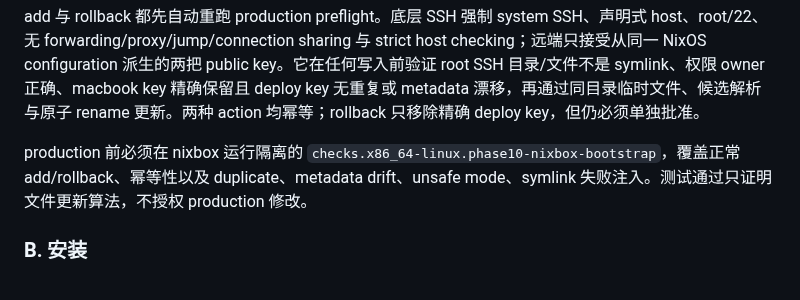
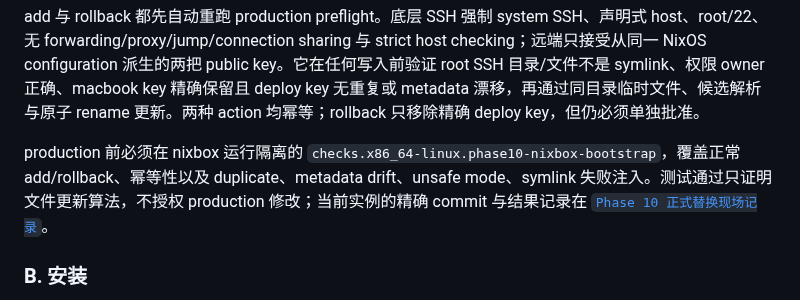
Before and after one commit to sayoriqwq/nix-config, a Markdown page: docs/runbooks/replace-server-with-nixos.md, the part around the change. Drawn GitHub-style.

```diff
--- a/docs/runbooks/replace-server-with-nixos.md
+++ b/docs/runbooks/replace-server-with-nixos.md
@@ -93,7 +93,7 @@ nix run .#phase10-rollback-nixbox-bootstrap
 
 add 与 rollback 都先自动重跑 production preflight。底层 SSH 强制 system SSH、声明式 host、root/22、无 forwarding/proxy/jump/connection sharing 与 strict host checking；远端只接受从同一 NixOS configuration 派生的两把 public key。它在任何写入前验证 root SSH 目录/文件不是 symlink、权限 owner 正确、macbook key 精确保留且 deploy key 无重复或 metadata 漂移，再通过同目录临时文件、候选解析与原子 rename 更新。两种 action 均幂等；rollback 只移除精确 deploy key，但仍必须单独批准。
 
-production 前必须在 nixbox 运行隔离的 `checks.x86_64-linux.phase10-nixbox-bootstrap`，覆盖正常 add/rollback、幂等性以及 duplicate、metadata drift、unsafe mode、symlink 失败注入。测试通过只证明文件更新算法，不授权 production 修改。
+production 前必须在 nixbox 运行隔离的 `checks.x86_64-linux.phase10-nixbox-bootstrap`，覆盖正常 add/rollback、幂等性以及 duplicate、metadata drift、unsafe mode、symlink 失败注入。测试通过只证明文件更新算法，不授权 production 修改；当前实例的精确 commit 与结果记录在 [`Phase 10 正式替换现场记录`](../inventory/phase-10-server-replacement.md#4-nixbox-bootstrap-authentication-未闭合关卡)。
 
 ### B. 安装
 
```
Also changed, not shown: docs/inventory/phase-10-server-replacement.md (+4 -2 lines).
